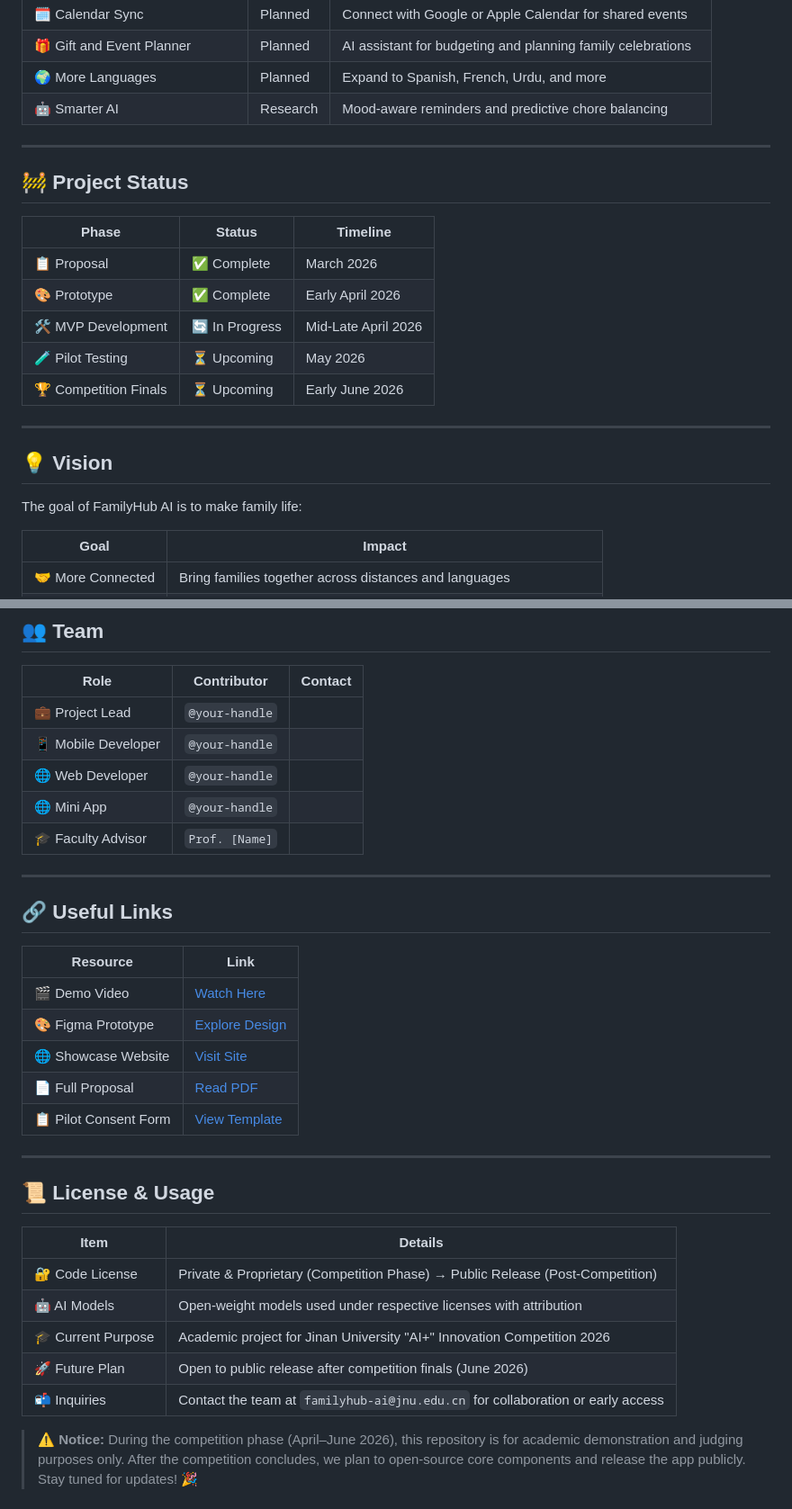
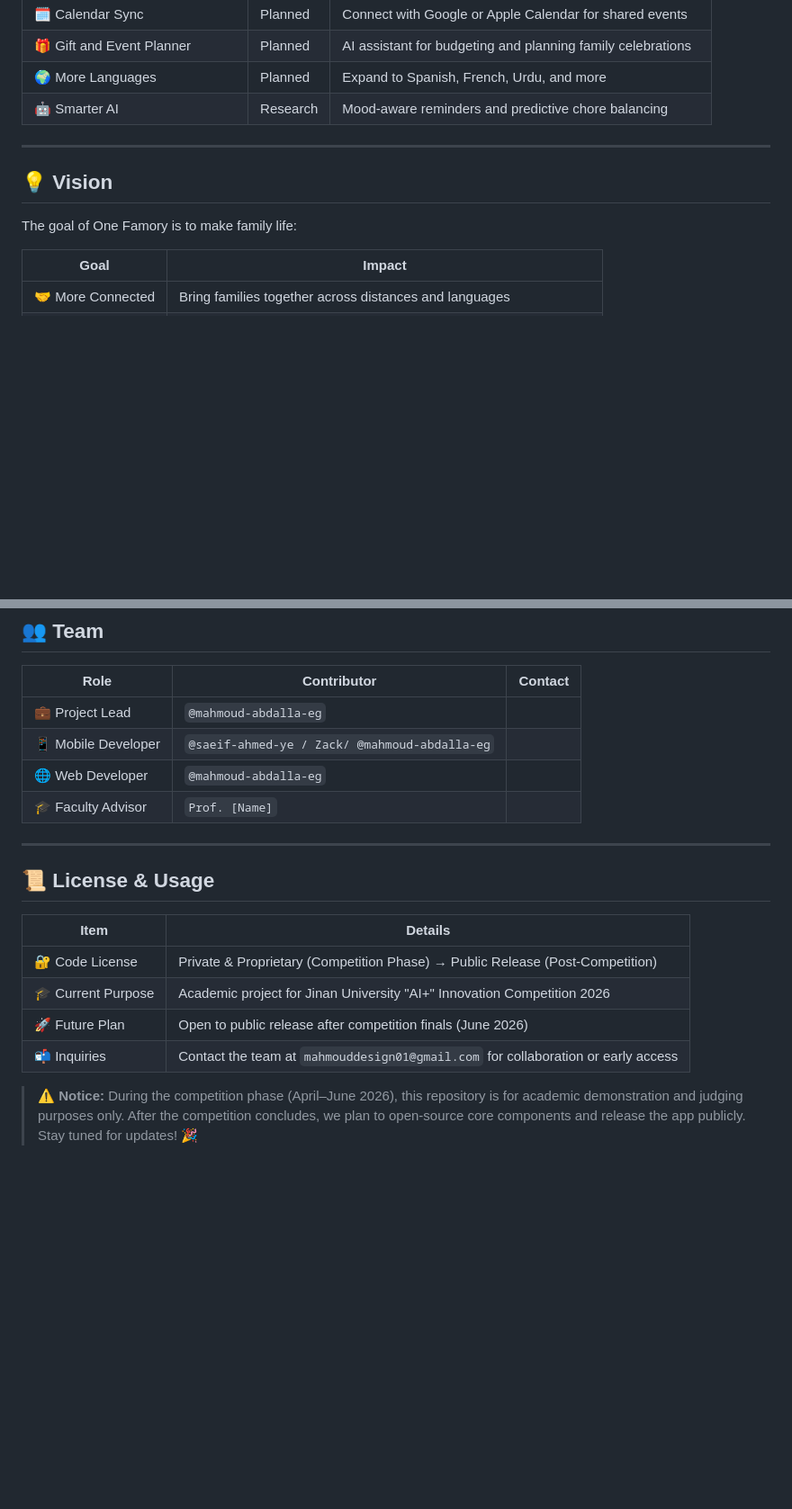
Before and after one commit to mahmoud-abdalla-eg/Famory, a Markdown page: README.md, 2 parts joined by grey strips. Shown at 90% size. Rendered like a GitHub page; blank space fills up the shorter version.

```diff
--- a/README.md
+++ b/README.md
@@ -128,21 +87,9 @@ DEFAULT_LANGUAGE=en
 
 ---
 
-## 🚧 Project Status
-
-| Phase | Status | Timeline |
-|-------|--------|----------|
-| 📋 Proposal | ✅ Complete | March 2026 |
-| 🎨 Prototype | ✅ Complete | Early April 2026 |
-| 🛠 MVP Development | 🔄 In Progress | Mid-Late April 2026 |
-| 🧪 Pilot Testing | ⏳ Upcoming | May 2026 |
-| 🏆 Competition Finals | ⏳ Upcoming | Early June 2026 |
-
----
-
 ## 💡 Vision
 
-The goal of FamilyHub AI is to make family life:
+The goal of One Famory is to make family life:
 
 | Goal | Impact |
 |------|--------|
@@ -157,23 +104,10 @@ The goal of FamilyHub AI is to make family life:
 
 | Role | Contributor | Contact |
 |------|------------|---------|
-| 💼 Project Lead | `@your-handle`
-| 📱 Mobile Developer | `@your-handle`
-| 🌐 Web Developer | `@your-handle`
-| 🌐 Mini App | `@your-handle`
+| 💼 Project Lead | `@mahmoud-abdalla-eg`
+| 📱 Mobile Developer | `@saeif-ahmed-ye / Zack/ @mahmoud-abdalla-eg`
+| 🌐 Web Developer | `@mahmoud-abdalla-eg`
 | 🎓 Faculty Advisor | `Prof. [Name]`
-
----
-
-## 🔗 Useful Links
-
-| Resource | Link |
-|----------|------|
-| 🎬 Demo Video | [Watch Here](#) |
-| 🎨 Figma Prototype | [Explore Design](#) |
-| 🌐 Showcase Website | [Visit Site](#) |
-| 📄 Full Proposal | [Read PDF](docs/proposal.md) |
-| 📋 Pilot Consent Form | [View Template](docs/consent.md) |
 
 ---
 
@@ -182,10 +116,9 @@ The goal of FamilyHub AI is to make family life:
 | Item | Details |
 |------|---------|
 | 🔐 Code License | Private & Proprietary (Competition Phase) → Public Release (Post-Competition) |
-| 🤖 AI Models | Open-weight models used under respective licenses with attribution |
 | 🎓 Current Purpose | Academic project for Jinan University "AI+" Innovation Competition 2026 |
 | 🚀 Future Plan | Open to public release after competition finals (June 2026) |
-| 📬 Inquiries | Contact the team at `familyhub-ai@jnu.edu.cn` for collaboration or early access |
+| 📬 Inquiries | Contact the team at `mahmouddesign01@gmail.com` for collaboration or early access |
 
 > ⚠️ **Notice:** During the competition phase (April–June 2026), this repository is for academic demonstration and judging purposes only. After the competition concludes, we plan to open-source core components and release the app publicly. Stay tuned for updates! 🎉
 
```
Also changed, not shown: other parts of README.md (+2 -43 lines).
